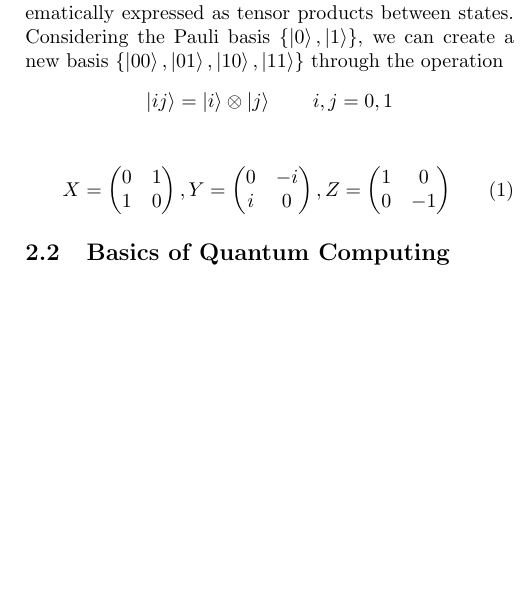
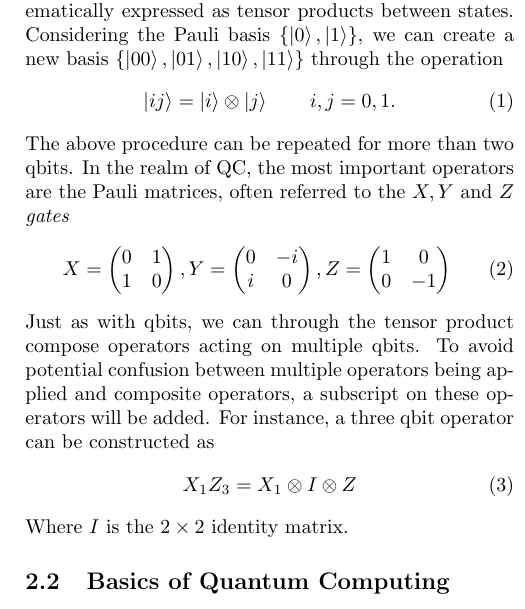
Before and after one commit to hkve/Lipkin-Model-FYS5419, a LaTeX paper (tex/main.tex, which reads tex/sections/quantum_computing.tex): part of one column of page 2 of 6, cut so that both start at the same text, the shorter picture padded with empty space. Compiled offline with pdfLaTeX.

Commit message:
Litt mer notasjon intro

```diff
--- a/tex/sections/quantum_computing.tex
+++ b/tex/sections/quantum_computing.tex
@@ -16,10 +16,10 @@ Despite the similarity to bits, a qbit is allowed to be in a superposition of th
 is also a valid qbit, constrained to normalization $|c_0|^2 + |c_1|^2 = 1$. The modulus of the coefficients $c_0,c_1$ are through the Born rule interred as the point probability of measuring basis state $\ket{0}$ and $\ket{1}$ respectively, mirroring probability vectors. However, the qbits $\set{\ket{\psi}_i}$ are expressed through the coefficients $\set{c_i}$ and not their modulus, allowing both negative and complex values, resulting in the possibility for both constructive and destructive interference when added together.
 
 We are however not only limited to a single qbit. Composite systems of two-level qbits can be created, mathematically expressed as tensor products between states. Considering the Pauli basis $\set{\ket{0},\ket{1}}$, we can create a new basis $\set{\ket{00},\ket{01},\ket{10},\ket{11}}$ through the operation
-\begin{align*}
-    \ket{ij} = \ket{i} \otimes \ket{j} \hspace{20px} i,j=0,1
-\end{align*}
-
+\begin{align}
+    \ket{ij} = \ket{i} \otimes \ket{j} \hspace{20px} i,j=0,1. \label[eq]{eq:theo:pauli_matricies_definition}
+\end{align}
+The above procedure can be repeated for more than two qbits. In the realm of QC, the most important operators are the Pauli matrices, often referred to the $X,Y$ and $Z$ \textit{gates}
 \begin{align}
     X = \begin{pmatrix}
         0 & 1 \\
@@ -32,6 +32,11 @@ We are however not only limited to a single qbit. Composite systems of two-level
         0 & -1
     \end{pmatrix}
 \end{align}
+Just as with qbits, we can through the tensor product compose operators acting on multiple qbits. To avoid potential confusion between multiple operators being applied and composite operators, a subscript on these operators will be added. For instance, a three qbit operator can be constructed as
+\begin{align}
+    X_1 Z_3 = X_1 \otimes I \otimes Z
+\end{align}
+Where $I$ is the $2 \times 2$ identity matrix.
 % \begin{align*}
 %     \ket{+} = \frac{1}{\sqrt{2}} (\ket{0} + \ket{1}) \\
 %     \ket{-} = \frac{1}{\sqrt{2}} (\ket{0} - \ket{1})
```
Also changed, not shown: tex/sections/quantum_computing.tex (2 more changed lines).
